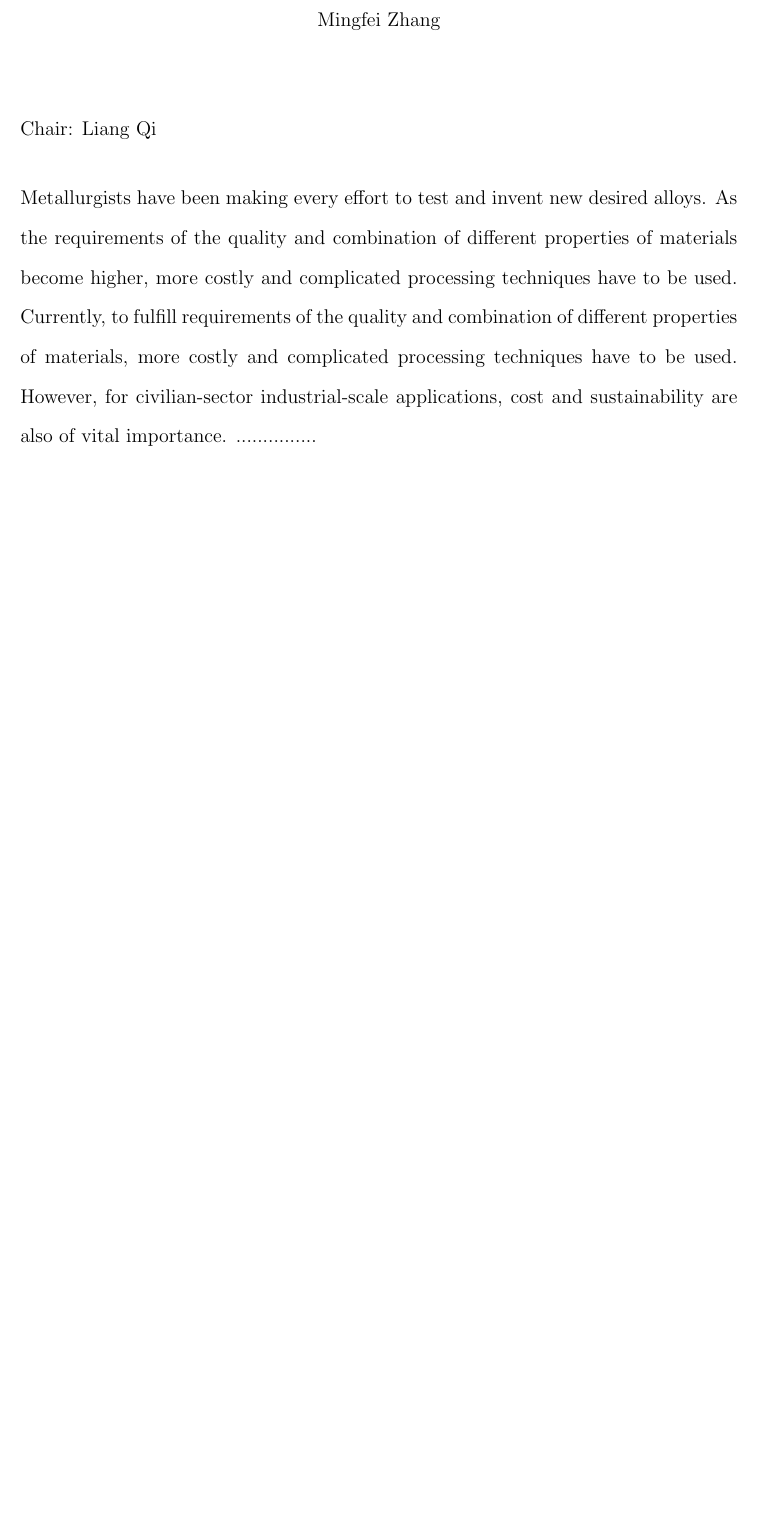
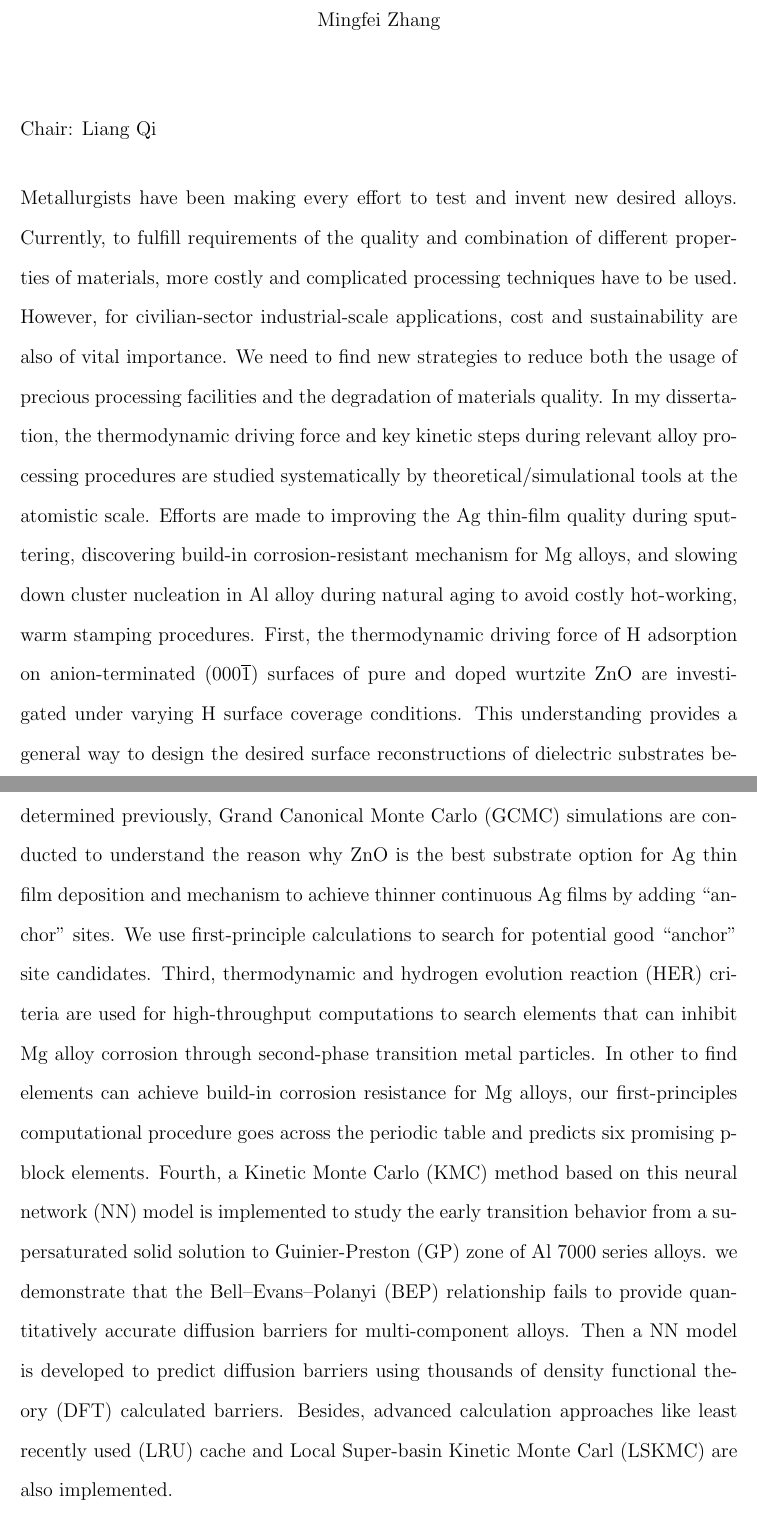
Before and after one commit to 1mingfei/thesis, a LaTeX thesis (thesis.tex, which reads Abstract/Abstract.tex): part of page 16 of 174 before the commit and two parts of pages 16 and 17 of 175 after it, the two joined at a grey line, cut so that both start at the same text, the shorter picture padded with empty space. Compiled offline with pdfLaTeX; a LaTeX package or settings file that is missing is left out.

Commit message:
abstract

```diff
--- a/Abstract/Abstract.tex
+++ b/Abstract/Abstract.tex
@@ -1 +1 @@
-Metallurgists have been making every effort to test and invent new desired alloys. As the requirements of the quality and combination of different properties of materials become higher, more costly and complicated processing techniques have to be used. Currently, to fulfill requirements of the quality and combination of different properties of materials, more costly and complicated processing techniques have to be used. However, for civilian-sector industrial-scale applications, cost and sustainability are also of vital importance.   ...............
+Metallurgists have been making every effort to test and invent new desired alloys. Currently, to fulfill requirements of the quality and combination of different properties of materials, more costly and complicated processing techniques have to be used. However, for civilian-sector industrial-scale applications, cost and sustainability are also of vital importance. We need to find new strategies to reduce both the usage of precious processing facilities and the degradation of materials quality. In my dissertation, the thermodynamic driving force and key kinetic steps during relevant alloy processing procedures are studied systematically by theoretical/simulational tools at the atomistic scale. Efforts are made to improving the Ag thin-film quality during sputtering, discovering build-in corrosion-resistant mechanism for Mg alloys, and slowing down cluster nucleation in Al alloy during natural aging to avoid costly hot-working, warm stamping procedures. First, the thermodynamic driving force of H adsorption on anion-terminated (000$\overline{1}$) surfaces of pure and doped wurtzite ZnO are investigated under varying H surface coverage conditions. This understanding provides a general way to design the desired surface reconstructions of dielectric substrates before sputtering. Second, based on the chemistry and structure of ZnO (000$\overline{1}$) surface determined previously, \acf{GCMC} simulations are conducted to understand the reason why ZnO is the best substrate option for Ag thin film deposition and mechanism to achieve thinner continuous Ag films by adding ``anchor'' sites. We use first-principle calculations to search for potential good ``anchor'' site candidates. Third, thermodynamic and \acf{HER} criteria are used for high-throughput computations to search elements that can inhibit Mg alloy corrosion through second-phase transition metal particles. In other to find elements can achieve build-in corrosion resistance for Mg alloys, our first-principles computational procedure goes across the periodic table and predicts six promising p-block elements. Fourth, a \acf{KMC} method based on this \acf{NN} model is implemented to study the early transition behavior from a supersaturated solid solution to \acf{GP} zone of Al 7000 series alloys. we demonstrate that the \acf{BEP} relationship fails to provide quantitatively accurate diffusion barriers for multi-component alloys. Then a \ac{NN} model is developed to predict diffusion barriers using thousands of \ac{DFT} calculated barriers. Besides, advanced calculation approaches like \acf{LRU} cache and \acf{LSKMC} are also implemented.
```
Also changed, not shown: Conc/Conc.tex (+1 -2 lines).
